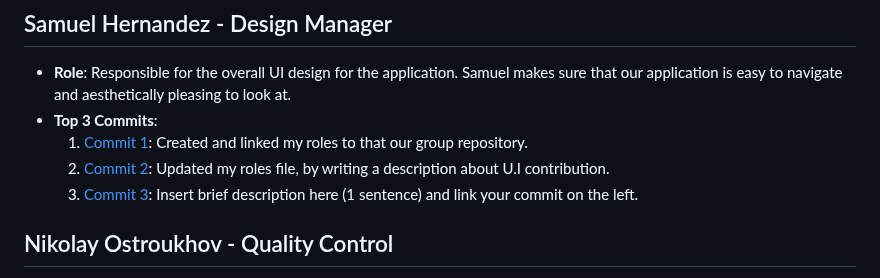
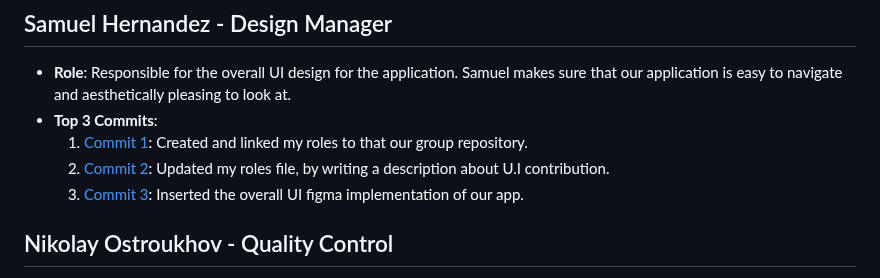
Before and after one commit to rthurston1/Team01-Web-Application-Cherish, a Markdown page: team/m2/roles.md, the part around the change. Drawn GitHub-style.

Commit message:
Update roles.md
UI part for me update it

```diff
--- a/team/m2/roles.md
+++ b/team/m2/roles.md
@@ -35,7 +35,7 @@
 - **Top 3 Commits**:
   1. [Commit 1](https://github.com/rthurston1/Team01-Web-Application-Concept-Design/commit/c6da337d7228340dd19443be39f0506c9ba9aeb7): Created and linked my roles to that our group repository.
   2. [Commit 2]([https://github.com/repo/commit2](https://github.com/rthurston1/Team01-Web-Application-Cherish/commit/24f263514c34cd7079219bd054215bbf341cbe25)): Updated my roles file, by writing a description about U.I contribution.
-  3. [Commit 3](https://github.com/repo/commit3): Insert brief description here (1 sentence) and link your commit on the left.
+  3. [Commit 3]([https://github.com/repo/commit3](https://github.com/rthurston1/Team01-Web-Application-Cherish/commit/a6bcef1635a3b932645c958232527d1cfc2d2130)): Inserted the overall UI figma implementation of our app.
 
 ##  Nikolay Ostroukhov - Quality Control
 - **Role**: Reviews team submissions and ensures that all deliverables meet the necessary quality standards. Nikolay is responsible for proofreading and ensuring the accuracy of all documents before submission.
```
